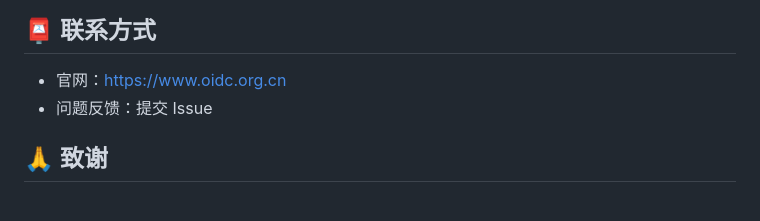
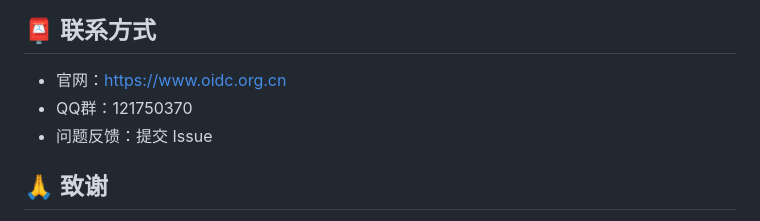
Before and after one commit to leadiot/Scm.Oidc.Js, a Markdown page: README.md, the part around the change. GitHub-like rendering.

```diff
--- a/README.md
+++ b/README.md
@@ -466,6 +466,7 @@ Scm.Oidc.Js/
 ## 📮 联系方式
 
 - 官网：https://www.oidc.org.cn
+- QQ群：121750370
 - 问题反馈：提交 Issue
 
 ## 🙏 致谢
```
Also changed, not shown: README.en.md (+1 -0 lines), qqq.jpg (added).
